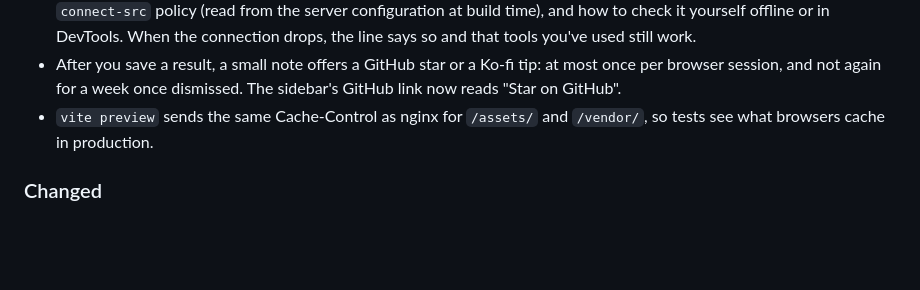
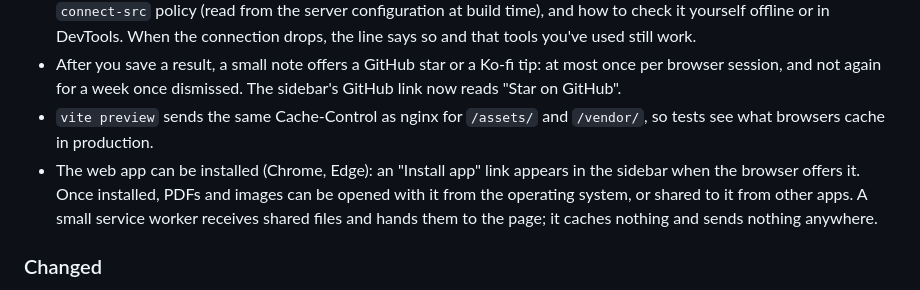
Before and after one commit to jurecki007/new-nyxiontech-tools, a Markdown page: CHANGELOG.md, the part around the change. GitHub-like rendering; blank space fills up the shorter version.

```diff
--- a/CHANGELOG.md
+++ b/CHANGELOG.md
@@ -18,6 +18,7 @@ The format follows [Keep a Changelog](https://keepachangelog.com/en/1.1.0/), and
 - "Files stay on this device" in the sidebar opens a new Privacy tab in About: how the files stay local, the site's actual `connect-src` policy (read from the server configuration at build time), and how to check it yourself offline or in DevTools. When the connection drops, the line says so and that tools you've used still work.
 - After you save a result, a small note offers a GitHub star or a Ko-fi tip: at most once per browser session, and not again for a week once dismissed. The sidebar's GitHub link now reads "Star on GitHub".
 - `vite preview` sends the same Cache-Control as nginx for `/assets/` and `/vendor/`, so tests see what browsers cache in production.
+- The web app can be installed (Chrome, Edge): an "Install app" link appears in the sidebar when the browser offers it. Once installed, PDFs and images can be opened with it from the operating system, or shared to it from other apps. A small service worker receives shared files and hands them to the page; it caches nothing and sends nothing anywhere.
 
 ### Changed
 
```
Also changed, not shown: README.md (+12 -0 lines), public/icon-maskable-192.png (added), public/icon-maskable-512.png (added), 10 other files.
